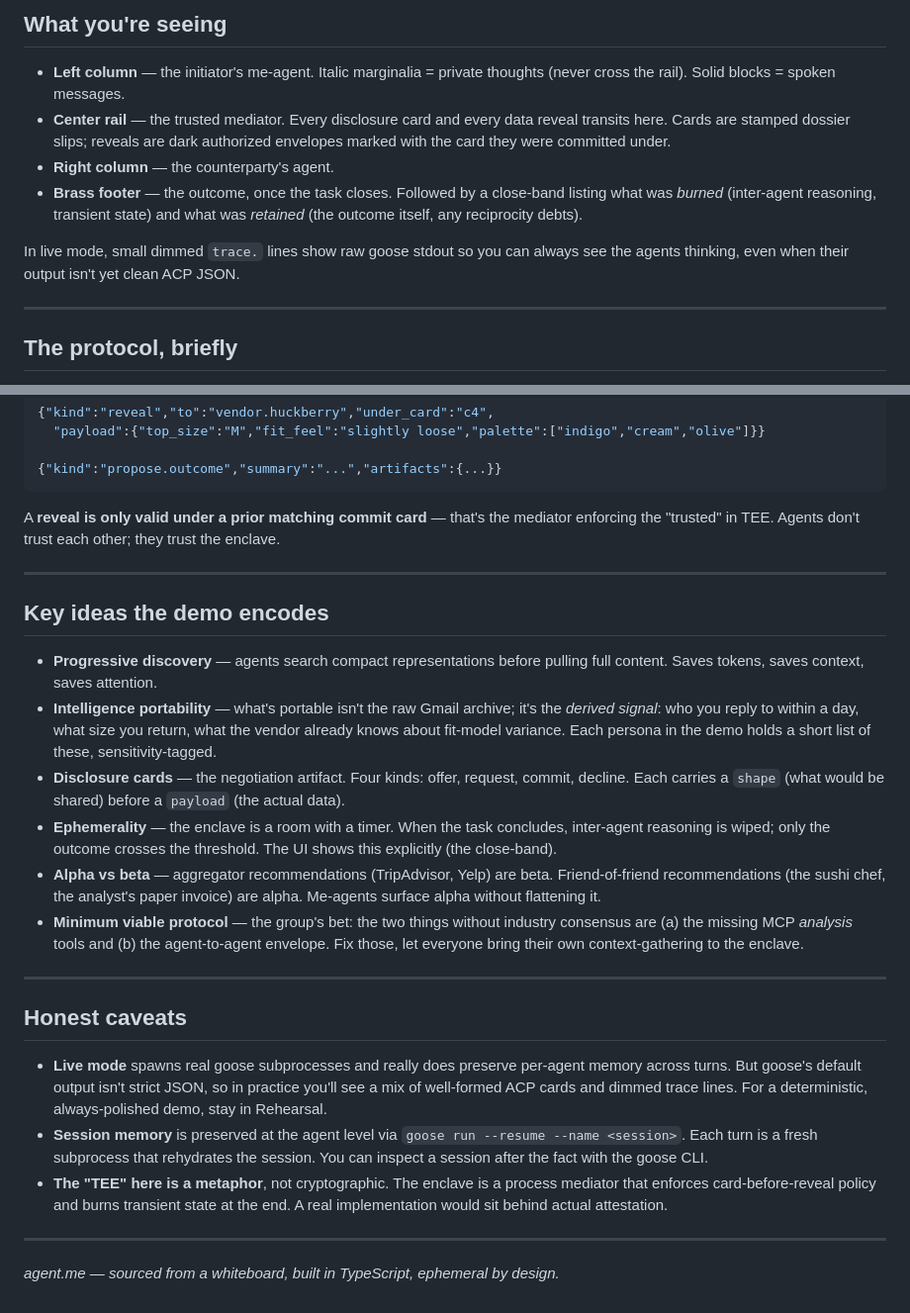
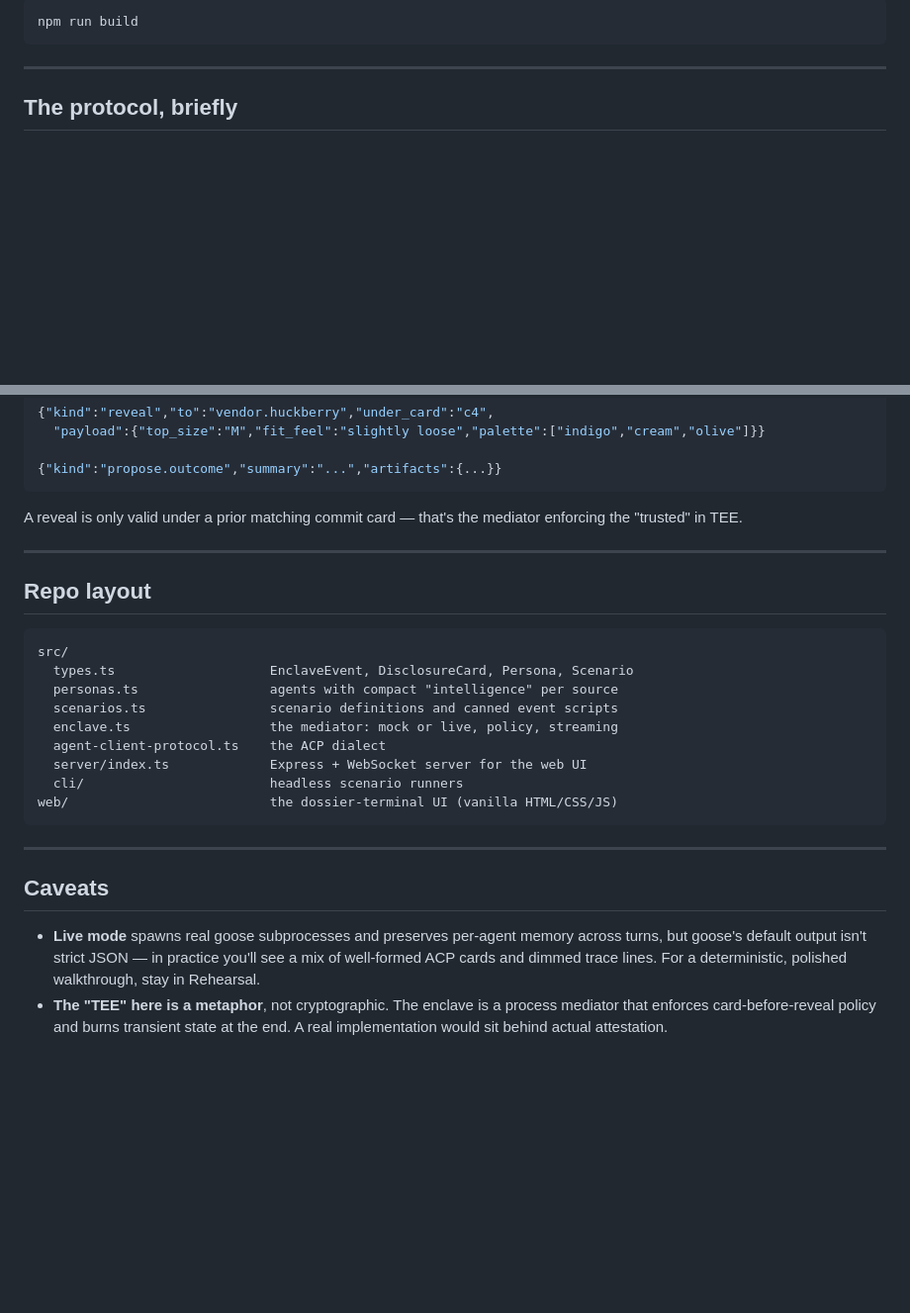
Before and after one commit to alexhancock/pocs, a Markdown page: agent-dot-me/README.md, 2 parts joined by grey strips. Shown at 99% size. Rendered like a GitHub page; blank space fills up the shorter version.

Commit message:
pocs: rewrite personal ai agents README

````diff
--- a/agent-dot-me/README.md
+++ b/agent-dot-me/README.md
@@ -84,19 +90,7 @@ tsx src/cli/run-scenario.ts travel --live --quiet
 
-## What you're seeing
-
-- **Left column** — the initiator's me-agent. Italic marginalia = private
-  thoughts (never cross the rail). Solid blocks = spoken messages.
-- **Center rail** — the trusted mediator. Every disclosure card and every
-  data reveal transits here. Cards are stamped dossier slips; reveals are
-  dark authorized envelopes marked with the card they were committed under.
-- **Right column** — the counterparty's agent.
-- **Brass footer** — the outcome, once the task closes. Followed by a
-  close-band listing what was *burned* (inter-agent reasoning, transient
-  state) and what was *retained* (the outcome itself, any reciprocity debts).
-
-In live mode, small dimmed `trace.` lines show raw goose stdout so you can
-always see the agents thinking, even when their output isn't yet clean ACP
-JSON.
+```bash
+npm run build
+```
 
 ---
 
@@ -117,49 +111,34 @@ agent emits exactly one object:
 {"kind":"propose.outcome","summary":"...","artifacts":{...}}
 ```
 
-A **reveal is only valid under a prior matching commit card** — that's the
-mediator enforcing the "trusted" in TEE. Agents don't trust each other; they
-trust the enclave.
+A reveal is only valid under a prior matching commit card — that's the
+mediator enforcing the "trusted" in TEE.
 
 ---
 
-## Key ideas the demo encodes
+## Repo layout
 
-- **Progressive discovery** — agents search compact representations before
-  pulling full content. Saves tokens, saves context, saves attention.
-- **Intelligence portability** — what's portable isn't the raw Gmail archive;
-  it's the *derived signal*: who you reply to within a day, what size you
-  return, what the vendor already knows about fit-model variance. Each persona
-  in the demo holds a short list of these, sensitivity-tagged.
-- **Disclosure cards** — the negotiation artifact. Four kinds: offer, request,
-  commit, decline. Each carries a `shape` (what would be shared) before a
-  `payload` (the actual data).
-- **Ephemerality** — the enclave is a room with a timer. When the task
-  concludes, inter-agent reasoning is wiped; only the outcome crosses the
-  threshold. The UI shows this explicitly (the close-band).
-- **Alpha vs beta** — aggregator recommendations (TripAdvisor, Yelp) are
-  beta. Friend-of-friend recommendations (the sushi chef, the analyst's
-  paper invoice) are alpha. Me-agents surface alpha without flattening it.
-- **Minimum viable protocol** — the group's bet: the two things without
-  industry consensus are (a) the missing MCP *analysis* tools and (b) the
-  agent-to-agent envelope. Fix those, let everyone bring their own
-  context-gathering to the enclave.
+```
+src/
+  types.ts                    EnclaveEvent, DisclosureCard, Persona, Scenario
+  personas.ts                 agents with compact "intelligence" per source
+  scenarios.ts                scenario definitions and canned event scripts
+  enclave.ts                  the mediator: mock or live, policy, streaming
+  agent-client-protocol.ts    the ACP dialect
+  server/index.ts             Express + WebSocket server for the web UI
+  cli/                        headless scenario runners
+web/                          the dossier-terminal UI (vanilla HTML/CSS/JS)
+```
 
 ---
 
-## Honest caveats
+## Caveats
 
-- **Live mode** spawns real goose subprocesses and really does preserve
-  per-agent memory across turns. But goose's default output isn't strict
-  JSON, so in practice you'll see a mix of well-formed ACP cards and dimmed
-  trace lines. For a deterministic, always-polished demo, stay in Rehearsal.
-- **Session memory** is preserved at the agent level via `goose run
-  --resume --name <session>`. Each turn is a fresh subprocess that rehydrates
-  the session. You can inspect a session after the fact with the goose CLI.
+- **Live mode** spawns real goose subprocesses and preserves per-agent
+  memory across turns, but goose's default output isn't strict JSON — in
+  practice you'll see a mix of well-formed ACP cards and dimmed trace
+  lines. For a deterministic, polished walkthrough, stay in Rehearsal.
 - **The "TEE" here is a metaphor**, not cryptographic. The enclave is a
-  process mediator that enforces card-before-reveal policy and burns transient
-  state at the end. A real implementation would sit behind actual attestation.
-
----
-
-*agent.me — sourced from a whiteboard, built in TypeScript, ephemeral by design.*
+  process mediator that enforces card-before-reveal policy and burns
+  transient state at the end. A real implementation would sit behind
+  actual attestation.
````
Also changed, not shown: other parts of agent-dot-me/README.md (+59 -53 lines).
